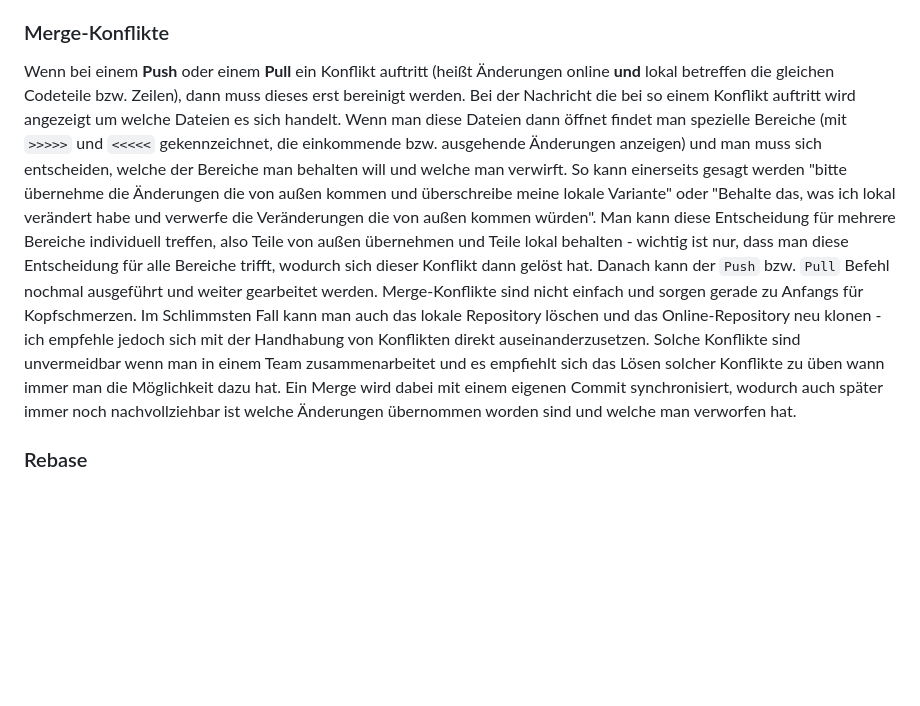
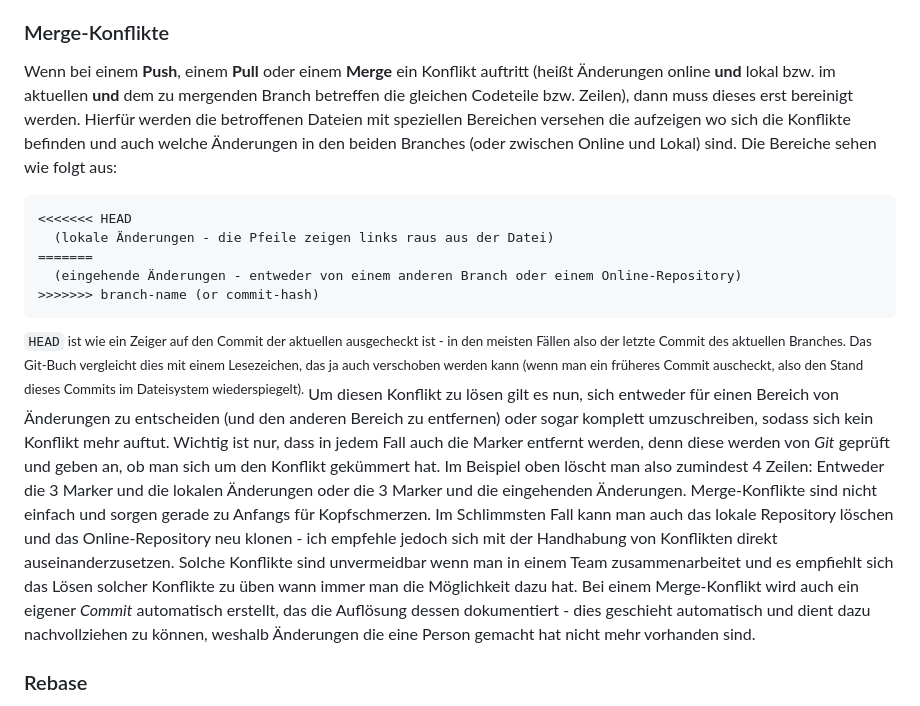
Before and after one commit to doppera-at/ap15, a Markdown page: git-overview-german.md, the part around the change. GitHub-like rendering; blank space fills up the shorter version.

Commit message:
Rework of section about merge-conflicts
Due to the complexity of a merge conflict and the markers added to the
files, more information about these marked sections is being added (in
addition to fixing incorrect information)

- Added a code block outlining how a section with a conflict would look
  like
- Added more indepth information about what to delete (and that you can
  rewrite it entirely)
- Added info about the possiblity of a conflict even when merging
  branches
- Added info about what "HEAD" means

````diff
--- a/git-overview-german.md
+++ b/git-overview-german.md
@@ -110,10 +110,18 @@ Um Änderungen von anderen Personen (oder die eigenen Änderungen wenn man zwisc
 Mit einem **Push** schiebt man die lokalen Veränderungen in ein Repository das sich im Internet befindet. Alle Commits werden damit mit dem Repository auf z.B. GitHub synchronisiert und sich danach für alle Beteiligten verfügbar. Auch hier gilt, dass es meist keine Probleme gibt wenn man alleine an einem Repository arbeitet, speziell in der Zusammenarbeit mit mehreren Personen aber **Konflikte** auftreten können. Diese gilt es dann erst zu lösen bevor ein Push erfolgreich sein kann.
 
 ### Merge-Konflikte
-Wenn bei einem **Push** oder einem **Pull** ein Konflikt auftritt (heißt Änderungen online **und** lokal betreffen die gleichen Codeteile bzw. Zeilen), dann muss dieses erst bereinigt werden. Bei der Nachricht die bei so einem Konflikt auftritt wird angezeigt um welche Dateien es sich handelt.
-Wenn man diese Dateien dann öffnet findet man spezielle Bereiche (mit `>>>>>` und `<<<<<` gekennzeichnet, die einkommende bzw. ausgehende Änderungen anzeigen) und man muss sich entscheiden, welche der Bereiche man behalten will und welche man verwirft. So kann einerseits gesagt werden "bitte übernehme die Änderungen die von außen kommen und überschreibe meine lokale Variante" oder "Behalte das, was ich lokal verändert habe und verwerfe die Veränderungen die von außen kommen würden". Man kann diese Entscheidung für mehrere Bereiche individuell treffen, also Teile von außen übernehmen und Teile lokal behalten - wichtig ist nur, dass man diese Entscheidung für alle Bereiche trifft, wodurch sich dieser Konflikt dann gelöst hat. Danach kann der `Push` bzw. `Pull` Befehl nochmal ausgeführt und weiter gearbeitet werden.
+Wenn bei einem **Push**, einem **Pull** oder einem **Merge** ein Konflikt auftritt (heißt Änderungen online **und** lokal bzw. im aktuellen **und** dem zu mergenden Branch betreffen die gleichen Codeteile bzw. Zeilen), dann muss dieses erst bereinigt werden. Hierfür werden die betroffenen Dateien mit speziellen Bereichen versehen die aufzeigen wo sich die Konflikte befinden und auch welche Änderungen in den beiden Branches (oder zwischen Online und Lokal) sind. Die Bereiche sehen wie folgt aus:
+```
+<<<<<<< HEAD
+  (lokale Änderungen - die Pfeile zeigen links raus aus der Datei)
+=======
+  (eingehende Änderungen - entweder von einem anderen Branch oder einem Online-Repository)
+>>>>>>> branch-name (or commit-hash)
+```
+<sup>`HEAD` ist wie ein Zeiger auf den Commit der aktuellen ausgecheckt ist - in den meisten Fällen also der letzte Commit des aktuellen Branches. Das Git-Buch vergleicht dies mit einem Lesezeichen, das ja auch verschoben werden kann (wenn man ein früheres Commit auscheckt, also den Stand dieses Commits im Dateisystem wiederspiegelt).</sup>
+Um diesen Konflikt zu lösen gilt es nun, sich entweder für einen Bereich von Änderungen zu entscheiden (und den anderen Bereich zu entfernen) oder sogar komplett umzuschreiben, sodass sich kein Konflikt mehr auftut. Wichtig ist nur, dass in jedem Fall auch die Marker entfernt werden, denn diese werden von *Git* geprüft und geben an, ob man sich um den Konflikt gekümmert hat. Im Beispiel oben löscht man also zumindest 4 Zeilen: Entweder die 3 Marker und die lokalen Änderungen oder die 3 Marker und die eingehenden Änderungen.
 Merge-Konflikte sind nicht einfach und sorgen gerade zu Anfangs für Kopfschmerzen. Im Schlimmsten Fall kann man auch das lokale Repository löschen und das Online-Repository neu klonen - ich empfehle jedoch sich mit der Handhabung von Konflikten direkt auseinanderzusetzen. Solche Konflikte sind unvermeidbar wenn man in einem Team zusammenarbeitet und es empfiehlt sich das Lösen solcher Konflikte zu üben wann immer man die Möglichkeit dazu hat.
-Ein Merge wird dabei mit einem eigenen Commit synchronisiert, wodurch auch später immer noch nachvollziehbar ist welche Änderungen übernommen worden sind und welche man verworfen hat.
+Bei einem Merge-Konflikt wird auch ein eigener *Commit* automatisch erstellt, das die Auflösung dessen dokumentiert - dies geschieht automatisch und dient dazu nachvollziehen zu können, weshalb Änderungen die eine Person gemacht hat nicht mehr vorhanden sind.
 
 ### Rebase
 Ein `Rebase` ist ähnlich zu einem `Merge`, bringt aber einen deutlichen Unterschied mit sich: Während bei einem Merge die Geschichte des Repositories erhalten bleibt und der Merge selbst einen neuen Eintrag erstellt, werden bei einem `Rebase` die Änderungen so übernommen als wäre der Branch erst frisch erstellt worden. Bei beiden Methoden werden die Änderungen des des anderen Branches übernommen, lediglich wie die *History* danach aussieht ist anders - anstatt dass die Änderungen *nebenbeinander* verlaufen ergibt sich nach dem **Rebase** ein linearer Verlauf an Commits.
````
